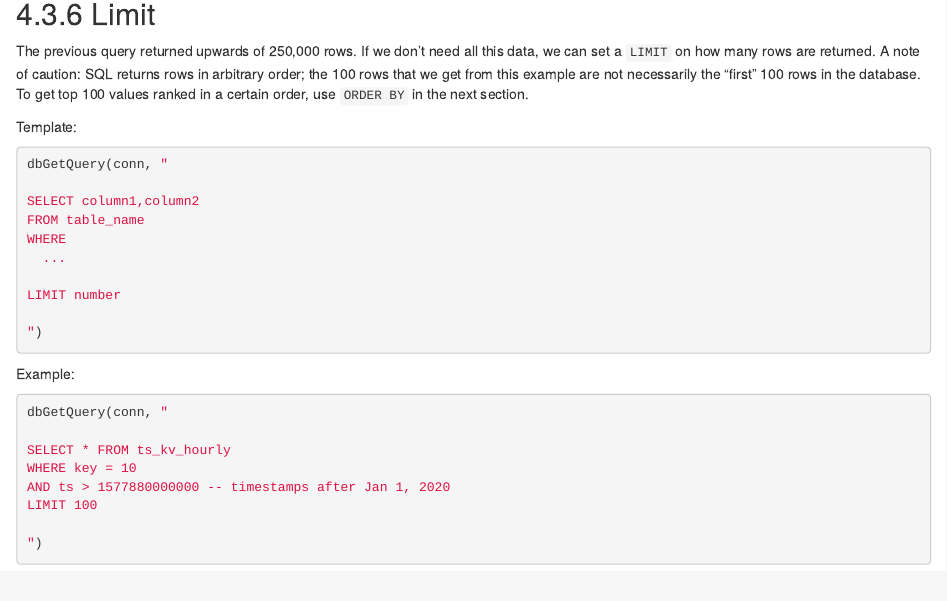
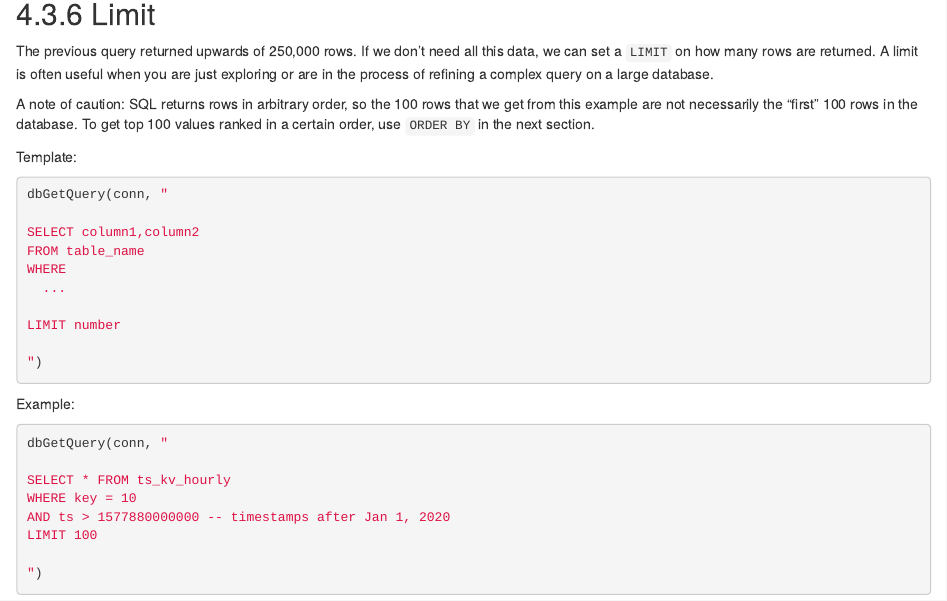
Before and after one commit to ianeyk/Blueprint-Modules, an R Markdown document (Module-4-R/RSQLite_Example_Queries.Rmd): the page in a window 1100 px wide, from 4570 px down. Rendered offline with R 4.5, knitr and Pandoc, with nearby package versions; some code elsewhere in the file could not run offline.

Commit message:
add explanation of use case for LIMIT

```diff
--- a/Module-4-R/RSQLite_Example_Queries.Rmd
+++ b/Module-4-R/RSQLite_Example_Queries.Rmd
@@ -266,9 +266,12 @@ AND ts > 1577880000000 -- timestamps after Jan 1, 2020
 
 The previous query returned upwards of 250,000 rows. If we don't need
 all this data, we can set a `LIMIT` on how many rows are returned. A
-note of caution: SQL returns rows in arbitrary order; the 100 rows that
-we get from this example are not necessarily the "first" 100 rows in the
-database. To get top 100 values ranked in a certain order, use
+limit is often useful when you are just exploring or are in the process
+of refining a complex query on a large database.
+
+A note of caution: SQL returns rows in arbitrary order, so the 100 rows
+that we get from this example are not necessarily the "first" 100 rows
+in the database. To get top 100 values ranked in a certain order, use
 `ORDER BY` in the next section.
 
 Template:
```
